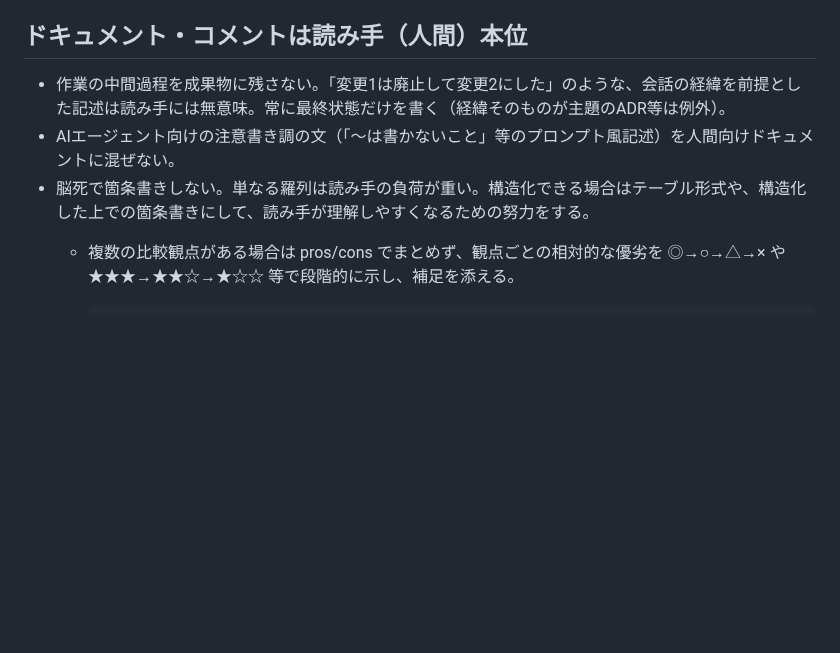
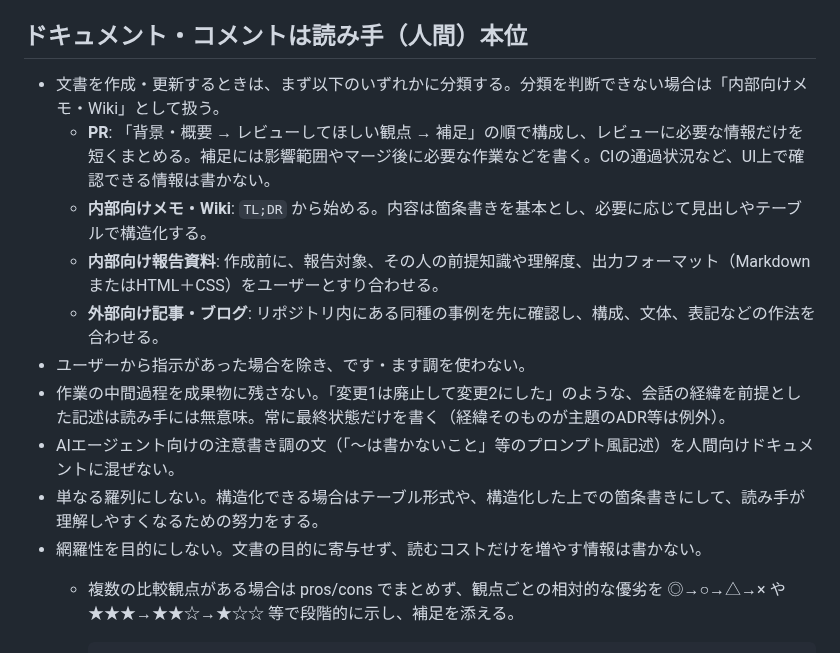
Before and after one commit to snhryt-neo/dotfiles, a Markdown page: claude_global/CLAUDE.md, the part around the change. Rendered like a GitHub page; blank space fills up the shorter version.

Commit message:
docs: 文書種別ごとの作成ルールを追加

````diff
--- a/claude_global/CLAUDE.md
+++ b/claude_global/CLAUDE.md
@@ -26,9 +26,16 @@
 - 必要に応じて `TODO:`, `NOTE:`, `HACK:` など一般的なアノテーションをコメントのプレフィクスにつける。
 
 ## ドキュメント・コメントは読み手（人間）本位
+- 文書を作成・更新するときは、まず以下のいずれかに分類する。分類を判断できない場合は「内部向けメモ・Wiki」として扱う。
+  - **PR**: 「背景・概要 → レビューしてほしい観点 → 補足」の順で構成し、レビューに必要な情報だけを短くまとめる。補足には影響範囲やマージ後に必要な作業などを書く。CIの通過状況など、UI上で確認できる情報は書かない。
+  - **内部向けメモ・Wiki**: `TL;DR` から始める。内容は箇条書きを基本とし、必要に応じて見出しやテーブルで構造化する。
+  - **内部向け報告資料**: 作成前に、報告対象、その人の前提知識や理解度、出力フォーマット（MarkdownまたはHTML＋CSS）をユーザーとすり合わせる。
+  - **外部向け記事・ブログ**: リポジトリ内にある同種の事例を先に確認し、構成、文体、表記などの作法を合わせる。
+- ユーザーから指示があった場合を除き、です・ます調を使わない。
 - 作業の中間過程を成果物に残さない。「変更1は廃止して変更2にした」のような、会話の経緯を前提とした記述は読み手には無意味。常に最終状態だけを書く（経緯そのものが主題のADR等は例外）。
 - AIエージェント向けの注意書き調の文（「〜は書かないこと」等のプロンプト風記述）を人間向けドキュメントに混ぜない。
-- 脳死で箇条書きしない。単なる羅列は読み手の負荷が重い。構造化できる場合はテーブル形式や、構造化した上での箇条書きにして、読み手が理解しやすくなるための努力をする。
+- 単なる羅列にしない。構造化できる場合はテーブル形式や、構造化した上での箇条書きにして、読み手が理解しやすくなるための努力をする。
+- 網羅性を目的にしない。文書の目的に寄与せず、読むコストだけを増やす情報は書かない。
   - 複数の比較観点がある場合は pros/cons でまとめず、観点ごとの相対的な優劣を ◎→○→△→× や ★★★→★★☆→★☆☆ 等で段階的に示し、補足を添える。
 
     ```markdown
````
